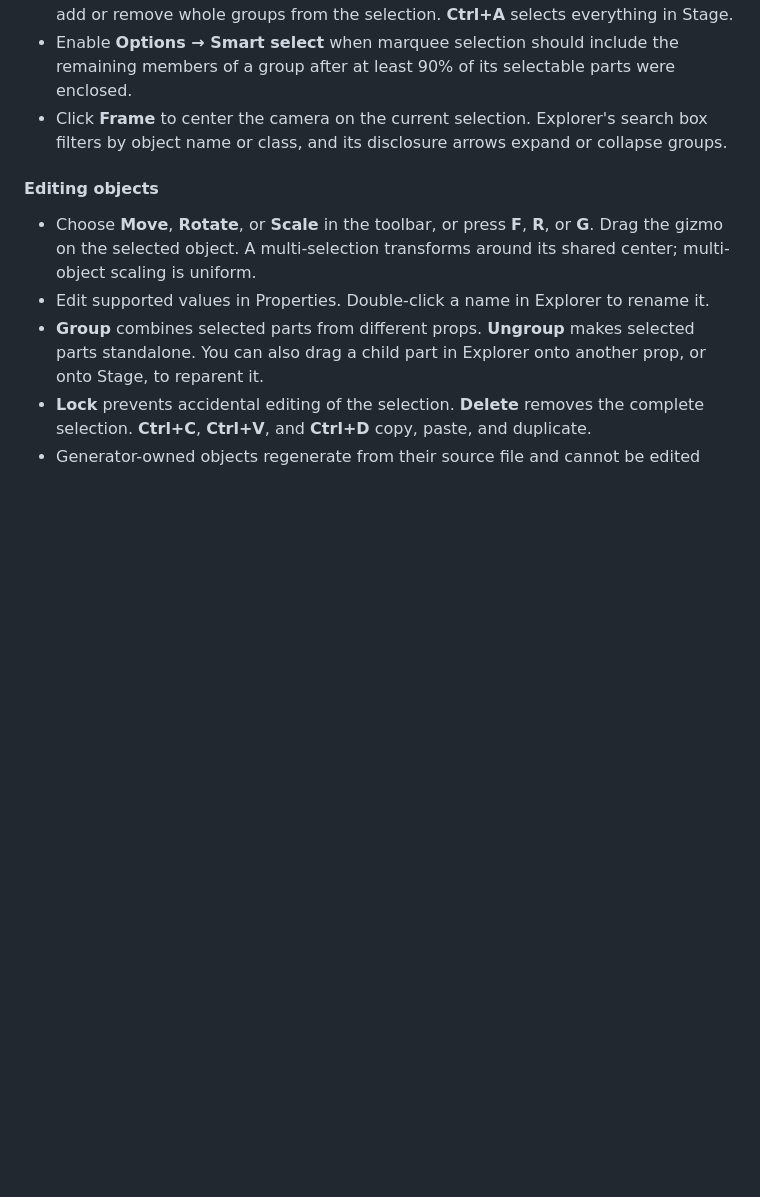
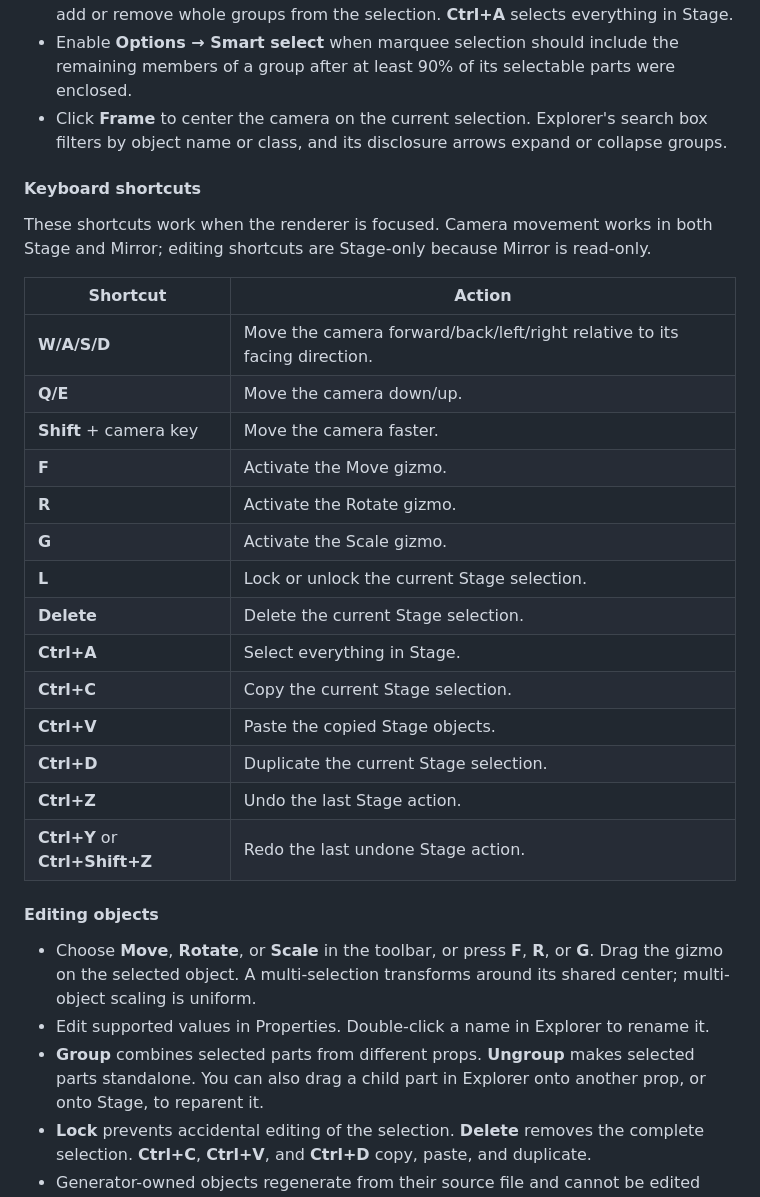
Before and after one commit to zouploop/Roblox-BuildKit, a Markdown page: README.md, the part around the change. Drawn GitHub-style; blank space fills up the shorter version.

Commit message:
docs: document editor keyboard shortcuts

```diff
--- a/README.md
+++ b/README.md
@@ -101,6 +101,28 @@ to the page.
   members of a group after at least 90% of its selectable parts were enclosed.
 - Click **Frame** to center the camera on the current selection. Explorer's search box
   filters by object name or class, and its disclosure arrows expand or collapse groups.
+
+#### Keyboard shortcuts
+
+These shortcuts work when the renderer is focused. Camera movement works in both Stage and
+Mirror; editing shortcuts are Stage-only because Mirror is read-only.
+
+| Shortcut | Action |
+|---|---|
+| **W/A/S/D** | Move the camera forward/back/left/right relative to its facing direction. |
+| **Q/E** | Move the camera down/up. |
+| **Shift** + camera key | Move the camera faster. |
+| **F** | Activate the Move gizmo. |
+| **R** | Activate the Rotate gizmo. |
+| **G** | Activate the Scale gizmo. |
+| **L** | Lock or unlock the current Stage selection. |
+| **Delete** | Delete the current Stage selection. |
+| **Ctrl+A** | Select everything in Stage. |
+| **Ctrl+C** | Copy the current Stage selection. |
+| **Ctrl+V** | Paste the copied Stage objects. |
+| **Ctrl+D** | Duplicate the current Stage selection. |
+| **Ctrl+Z** | Undo the last Stage action. |
+| **Ctrl+Y** or **Ctrl+Shift+Z** | Redo the last undone Stage action. |
 
 #### Editing objects
 
```
